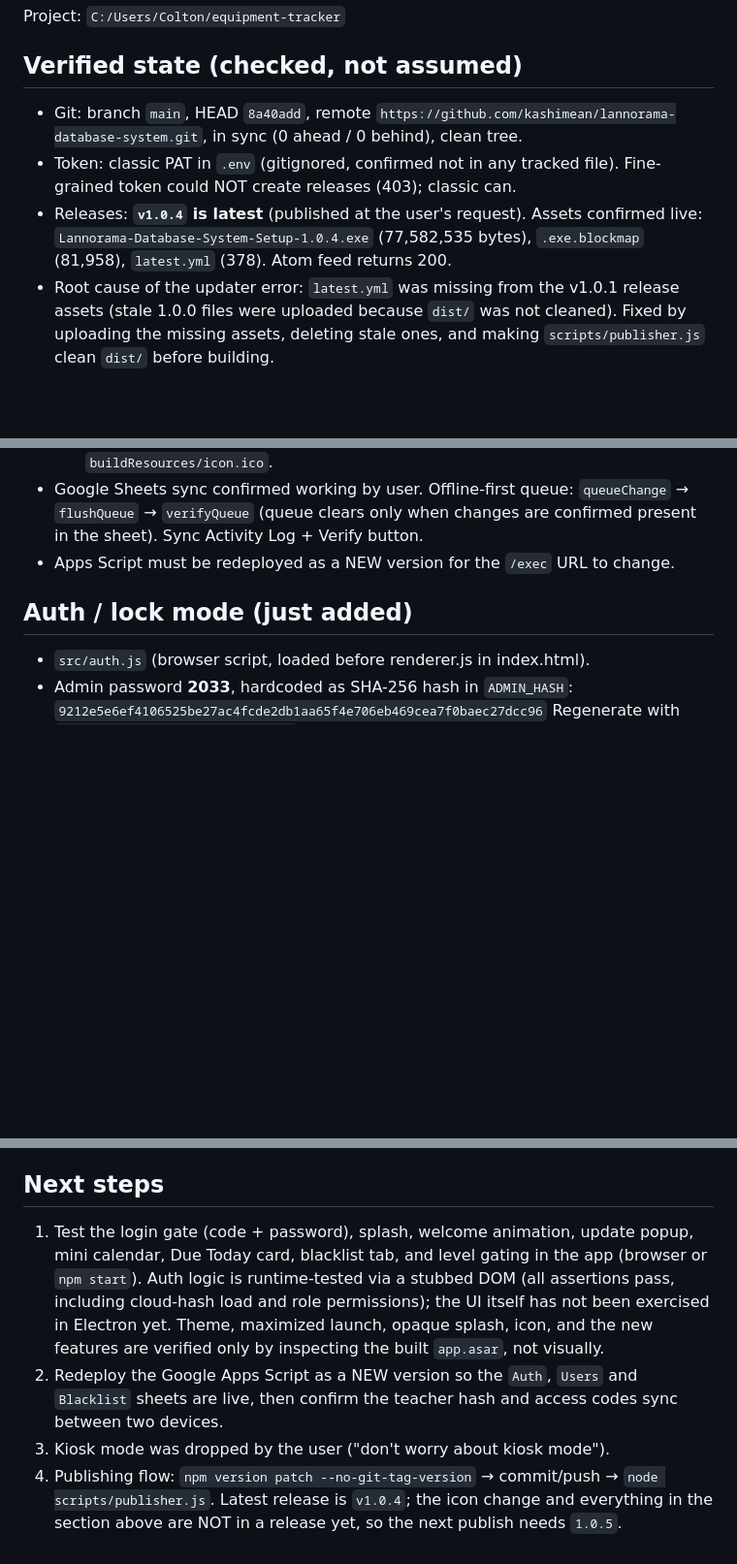
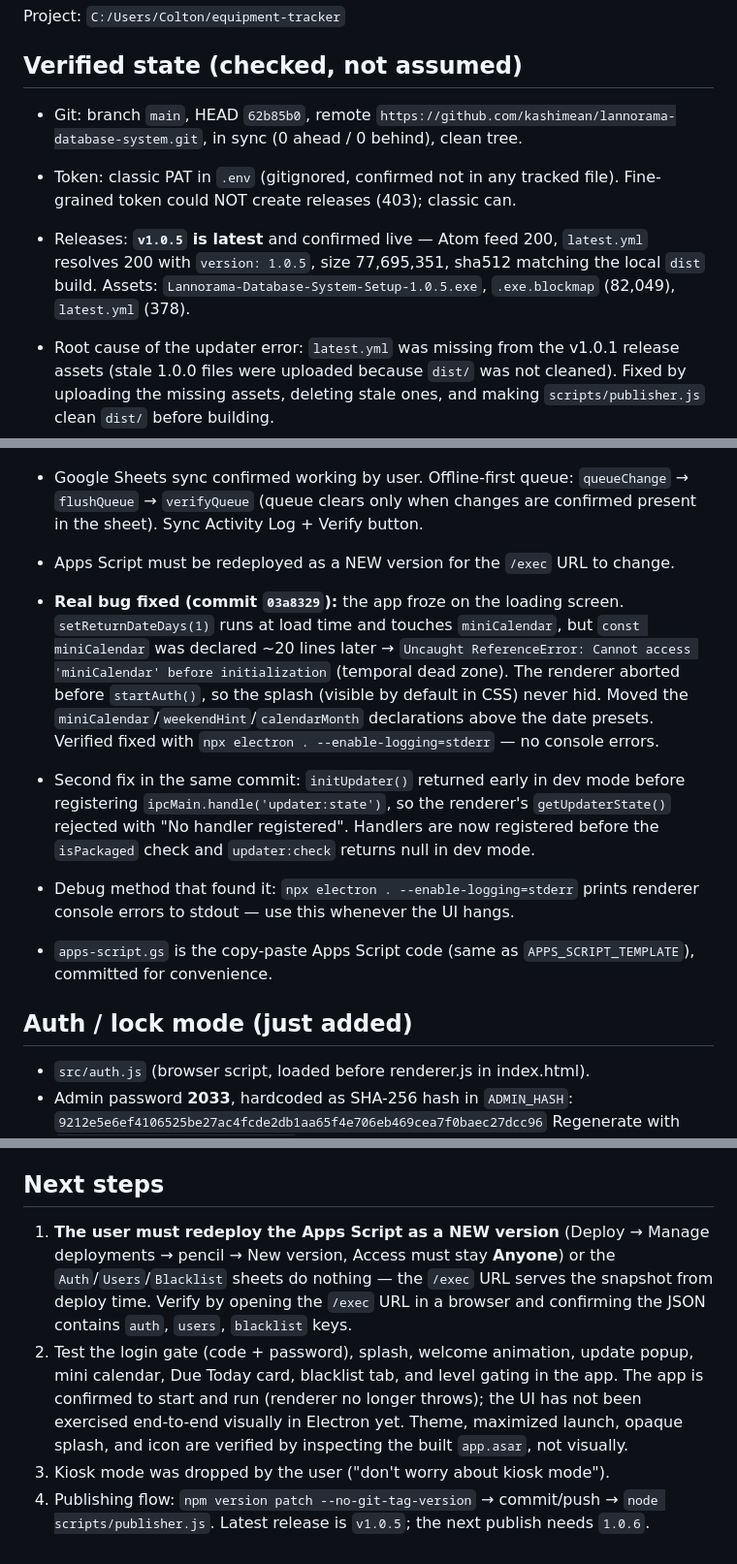
Before and after one commit to kashimean/lannorama-database-system, a Markdown page: HANDOFF.md, 3 parts joined by grey strips. Shown at 97% size. GitHub-like rendering; blank space fills up the shorter version.

Commit message:
handoff: v1.0.5 published, splash freeze bug (TDZ) fixed and verified

```diff
--- a/HANDOFF.md
+++ b/HANDOFF.md
@@ -3,9 +3,9 @@
 Project: `C:/Users/Colton/equipment-tracker`
 
 ## Verified state (checked, not assumed)
-- Git: branch `main`, HEAD `8a40add`, remote `https://github.com/kashimean/lannorama-database-system.git`, in sync (0 ahead / 0 behind), clean tree.
+- Git: branch `main`, HEAD `62b85b0`, remote `https://github.com/kashimean/lannorama-database-system.git`, in sync (0 ahead / 0 behind), clean tree.
 - Token: classic PAT in `.env` (gitignored, confirmed not in any tracked file). Fine-grained token could NOT create releases (403); classic can.
-- Releases: **`v1.0.4` is latest** (published at the user's request). Assets confirmed live: `Lannorama-Database-System-Setup-1.0.4.exe` (77,582,535 bytes), `.exe.blockmap` (81,958), `latest.yml` (378). Atom feed returns 200.
+- Releases: **`v1.0.5` is latest** and confirmed live — Atom feed 200, `latest.yml` resolves 200 with `version: 1.0.5`, size 77,695,351, sha512 matching the local `dist` build. Assets: `Lannorama-Database-System-Setup-1.0.5.exe`, `.exe.blockmap` (82,049), `latest.yml` (378).
 - Root cause of the updater error: `latest.yml` was missing from the v1.0.1 release assets (stale 1.0.0 files were uploaded because `dist/` was not cleaned). Fixed by uploading the missing assets, deleting stale ones, and making `scripts/publisher.js` clean `dist/` before building.
 - Updater reads **release assets via the Atom feed**, never repo files — adding `latest.yml` to git does nothing.
 - `win.signAndEditExecutable: false` in package.json is required here: electron-builder's winCodeSign cache extraction fails on this machine because symlink creation needs admin/Developer Mode. Consequence: icon is not embedded in the app EXE (installer/shortcuts still use `buildResources/icon.ico`).
@@ -17,6 +17,11 @@ Project: `C:/Users/Colton/equipment-tracker`
   - Caveat: because `win.signAndEditExecutable` is false, the `.exe` file itself still shows the default Electron icon in Explorer; installer/shortcuts use `buildResources/icon.ico`.
 - Google Sheets sync confirmed working by user. Offline-first queue: `queueChange` → `flushQueue` → `verifyQueue` (queue clears only when changes are confirmed present in the sheet). Sync Activity Log + Verify button.
 - Apps Script must be redeployed as a NEW version for the `/exec` URL to change.
+
+- **Real bug fixed (commit `03a8329`):** the app froze on the loading screen. `setReturnDateDays(1)` runs at load time and touches `miniCalendar`, but `const miniCalendar` was declared ~20 lines later → `Uncaught ReferenceError: Cannot access 'miniCalendar' before initialization` (temporal dead zone). The renderer aborted before `startAuth()`, so the splash (visible by default in CSS) never hid. Moved the `miniCalendar`/`weekendHint`/`calendarMonth` declarations above the date presets. Verified fixed with `npx electron . --enable-logging=stderr` — no console errors.
+- Second fix in the same commit: `initUpdater()` returned early in dev mode before registering `ipcMain.handle('updater:state')`, so the renderer's `getUpdaterState()` rejected with "No handler registered". Handlers are now registered before the `isPackaged` check and `updater:check` returns null in dev mode.
+- Debug method that found it: `npx electron . --enable-logging=stderr` prints renderer console errors to stdout — use this whenever the UI hangs.
+- `apps-script.gs` is the copy-paste Apps Script code (same as `APPS_SCRIPT_TEMPLATE`), committed for convenience.
 
 ## Auth / lock mode (just added)
 - `src/auth.js` (browser script, loaded before renderer.js in index.html).
@@ -56,7 +61,7 @@ Project: `C:/Users/Colton/equipment-tracker`
 - All four JS files pass `node --check`. Every new id referenced by renderer.js exists in index.html (verified by count). Build rebuilt into `dist` and the features are present in `app.asar` — but nothing here has been exercised visually in Electron.
 
 ## Next steps
-1. Test the login gate (code + password), splash, welcome animation, update popup, mini calendar, Due Today card, blacklist tab, and level gating in the app (browser or `npm start`). Auth logic is runtime-tested via a stubbed DOM (all assertions pass, including cloud-hash load and role permissions); the UI itself has not been exercised in Electron yet. Theme, maximized launch, opaque splash, icon, and the new features are verified only by inspecting the built `app.asar`, not visually.
-2. Redeploy the Google Apps Script as a NEW version so the `Auth`, `Users` and `Blacklist` sheets are live, then confirm the teacher hash and access codes sync between two devices.
+1. **The user must redeploy the Apps Script as a NEW version** (Deploy → Manage deployments → pencil → New version, Access must stay **Anyone**) or the `Auth`/`Users`/`Blacklist` sheets do nothing — the `/exec` URL serves the snapshot from deploy time. Verify by opening the `/exec` URL in a browser and confirming the JSON contains `auth`, `users`, `blacklist` keys.
+2. Test the login gate (code + password), splash, welcome animation, update popup, mini calendar, Due Today card, blacklist tab, and level gating in the app. The app is confirmed to start and run (renderer no longer throws); the UI has not been exercised end-to-end visually in Electron yet. Theme, maximized launch, opaque splash, and icon are verified by inspecting the built `app.asar`, not visually.
 3. Kiosk mode was dropped by the user ("don't worry about kiosk mode").
-4. Publishing flow: `npm version patch --no-git-tag-version` → commit/push → `node scripts/publisher.js`. Latest release is `v1.0.4`; the icon change and everything in the section above are NOT in a release yet, so the next publish needs `1.0.5`.
+4. Publishing flow: `npm version patch --no-git-tag-version` → commit/push → `node scripts/publisher.js`. Latest release is `v1.0.5`; the next publish needs `1.0.6`.
```
